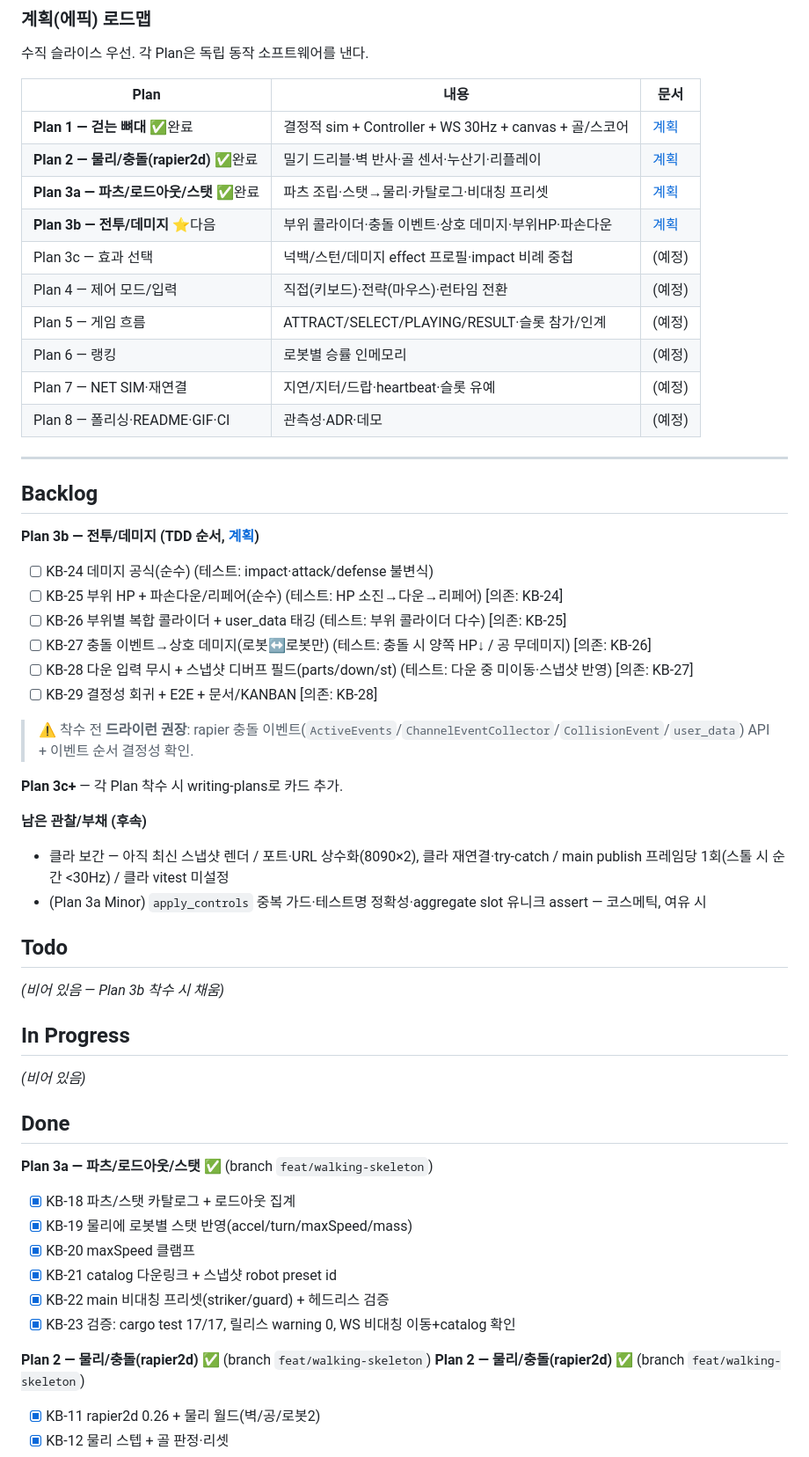
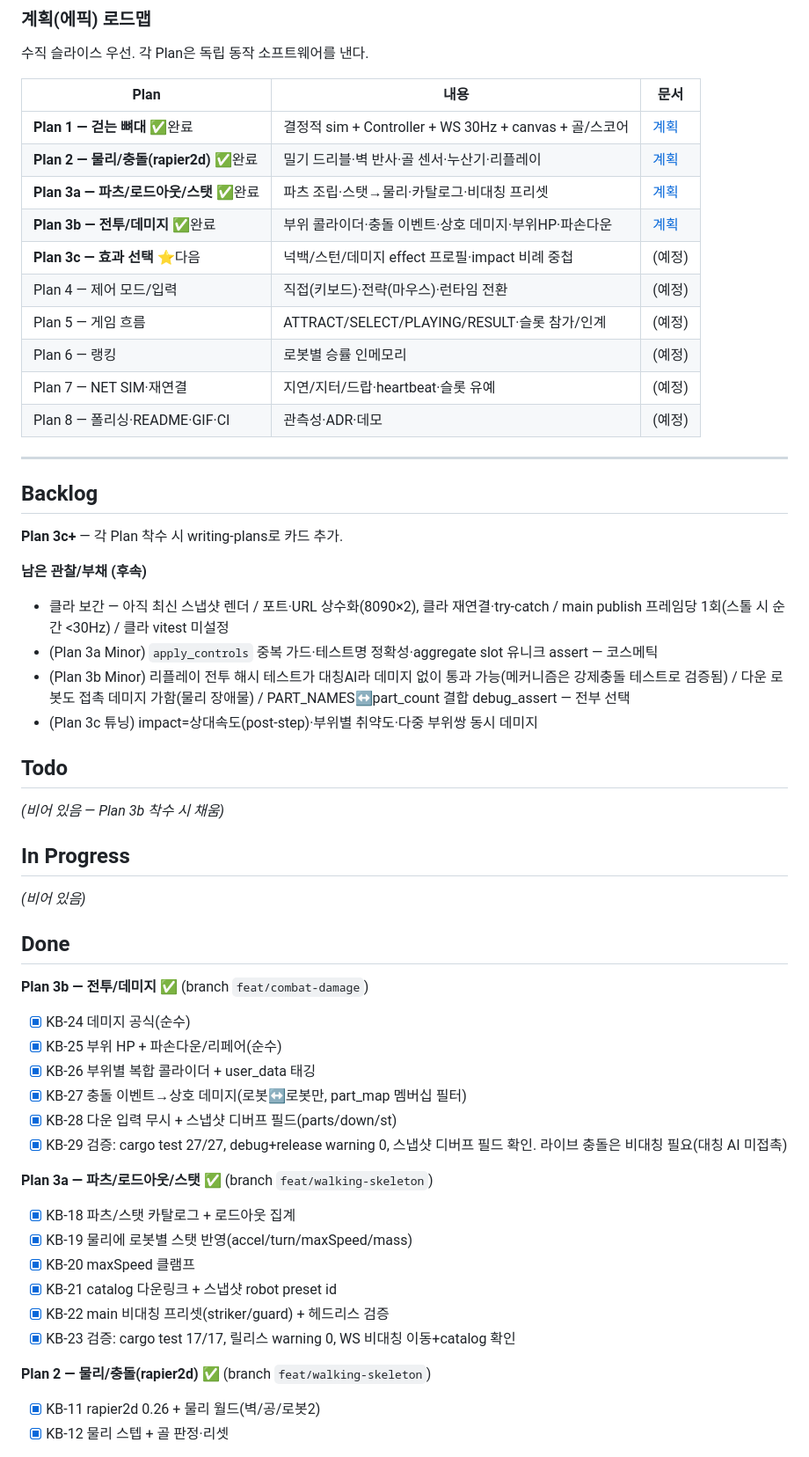
Before and after one commit to Alexnetster/git.simplectrl, a Markdown page: KANBAN.md, the part around the change. Shown at 88% size. Rendered like a GitHub page.

Commit message:
KB-29: Plan 3b 전투/데미지 완료 — KANBAN 갱신
- cargo test 27/27, debug+release warning 0, 스냅샷 디버프 필드(parts/down/st) 확인
- 상호 데미지·부위HP·파손다운·리페어 / 태그없는 콜라이더 함정 멤버십 필터로 회피
- Plan 3b 카드 Done, Plan 3c(효과 선택 넉백/스턴) 다음. 라이브 충돌은 비대칭 필요

Co-Authored-By: Claude Opus 4.8 <noreply@anthropic.com>

```diff
--- a/KANBAN.md
+++ b/KANBAN.md
@@ -20,8 +20,8 @@
 | **Plan 1 — 걷는 뼈대** ✅완료 | 결정적 sim + Controller + WS 30Hz + canvas + 골/스코어 | [계획](docs/superpowers/plans/2026-07-03-walking-skeleton.md) |
 | **Plan 2 — 물리/충돌(rapier2d)** ✅완료 | 밀기 드리블·벽 반사·골 센서·누산기·리플레이 | [계획](docs/superpowers/plans/2026-07-08-physics-collision.md) |
 | **Plan 3a — 파츠/로드아웃/스탯** ✅완료 | 파츠 조립·스탯→물리·카탈로그·비대칭 프리셋 | [계획](docs/superpowers/plans/2026-07-08-parts-loadout.md) |
-| **Plan 3b — 전투/데미지** ⭐다음 | 부위 콜라이더·충돌 이벤트·상호 데미지·부위HP·파손다운 | [계획](docs/superpowers/plans/2026-07-08-combat-damage.md) |
-| Plan 3c — 효과 선택 | 넉백/스턴/데미지 effect 프로필·impact 비례 중첩 | (예정) |
+| **Plan 3b — 전투/데미지** ✅완료 | 부위 콜라이더·충돌 이벤트·상호 데미지·부위HP·파손다운 | [계획](docs/superpowers/plans/2026-07-08-combat-damage.md) |
+| **Plan 3c — 효과 선택** ⭐다음 | 넉백/스턴/데미지 effect 프로필·impact 비례 중첩 | (예정) |
 | Plan 4 — 제어 모드/입력 | 직접(키보드)·전략(마우스)·런타임 전환 | (예정) |
 | Plan 5 — 게임 흐름 | ATTRACT/SELECT/PLAYING/RESULT·슬롯 참가/인계 | (예정) |
 | Plan 6 — 랭킹 | 로봇별 승률 인메모리 | (예정) |
@@ -32,21 +32,13 @@
 
 ## Backlog
 
-**Plan 3b — 전투/데미지 (TDD 순서, [계획](docs/superpowers/plans/2026-07-08-combat-damage.md))**
-- [ ] KB-24 데미지 공식(순수) (테스트: impact·attack/defense 불변식)
-- [ ] KB-25 부위 HP + 파손다운/리페어(순수) (테스트: HP 소진→다운→리페어) [의존: KB-24]
-- [ ] KB-26 부위별 복합 콜라이더 + user_data 태깅 (테스트: 부위 콜라이더 다수) [의존: KB-25]
-- [ ] KB-27 충돌 이벤트→상호 데미지(로봇↔로봇만) (테스트: 충돌 시 양쪽 HP↓ / 공 무데미지) [의존: KB-26]
-- [ ] KB-28 다운 입력 무시 + 스냅샷 디버프 필드(parts/down/st) (테스트: 다운 중 미이동·스냅샷 반영) [의존: KB-27]
-- [ ] KB-29 결정성 회귀 + E2E + 문서/KANBAN [의존: KB-28]
-
-> ⚠️ 착수 전 **드라이런 권장**: rapier 충돌 이벤트(`ActiveEvents`/`ChannelEventCollector`/`CollisionEvent`/`user_data`) API + 이벤트 순서 결정성 확인.
-
 **Plan 3c+** — 각 Plan 착수 시 writing-plans로 카드 추가.
 
 **남은 관찰/부채 (후속)**
 - 클라 보간 — 아직 최신 스냅샷 렌더 / 포트·URL 상수화(8090×2), 클라 재연결·try-catch / main publish 프레임당 1회(스톨 시 순간 <30Hz) / 클라 vitest 미설정
-- (Plan 3a Minor) `apply_controls` 중복 가드·테스트명 정확성·aggregate slot 유니크 assert — 코스메틱, 여유 시
+- (Plan 3a Minor) `apply_controls` 중복 가드·테스트명 정확성·aggregate slot 유니크 assert — 코스메틱
+- (Plan 3b Minor) 리플레이 전투 해시 테스트가 대칭AI라 데미지 없이 통과 가능(메커니즘은 강제충돌 테스트로 검증됨) / 다운 로봇도 접촉 데미지 가함(물리 장애물) / PART_NAMES↔part_count 결합 debug_assert — 전부 선택
+- (Plan 3c 튜닝) impact=상대속도(post-step)·부위별 취약도·다중 부위쌍 동시 데미지
 
 ## Todo
 _(비어 있음 — Plan 3b 착수 시 채움)_
@@ -55,6 +47,14 @@ _(비어 있음 — Plan 3b 착수 시 채움)_
 _(비어 있음)_
 
 ## Done
+**Plan 3b — 전투/데미지 ✅** (branch `feat/combat-damage`)
+- [x] KB-24 데미지 공식(순수)
+- [x] KB-25 부위 HP + 파손다운/리페어(순수)
+- [x] KB-26 부위별 복합 콜라이더 + user_data 태깅
+- [x] KB-27 충돌 이벤트→상호 데미지(로봇↔로봇만, part_map 멤버십 필터)
+- [x] KB-28 다운 입력 무시 + 스냅샷 디버프 필드(parts/down/st)
+- [x] KB-29 검증: cargo test 27/27, debug+release warning 0, 스냅샷 디버프 필드 확인. 라이브 충돌은 비대칭 필요(대칭 AI 미접촉)
+
 **Plan 3a — 파츠/로드아웃/스탯 ✅** (branch `feat/walking-skeleton`)
 - [x] KB-18 파츠/스탯 카탈로그 + 로드아웃 집계
 - [x] KB-19 물리에 로봇별 스탯 반영(accel/turn/maxSpeed/mass)
@@ -63,7 +63,6 @@ _(비어 있음)_
 - [x] KB-22 main 비대칭 프리셋(striker/guard) + 헤드리스 검증
 - [x] KB-23 검증: cargo test 17/17, 릴리스 warning 0, WS 비대칭 이동+catalog 확인
 
-**Plan 2 — 물리/충돌(rapier2d) ✅** (branch `feat/walking-skeleton`)
 **Plan 2 — 물리/충돌(rapier2d) ✅** (branch `feat/walking-skeleton`)
 - [x] KB-11 rapier2d 0.26 + 물리 월드(벽/공/로봇2)
 - [x] KB-12 물리 스텝 + 골 판정·리셋
```
